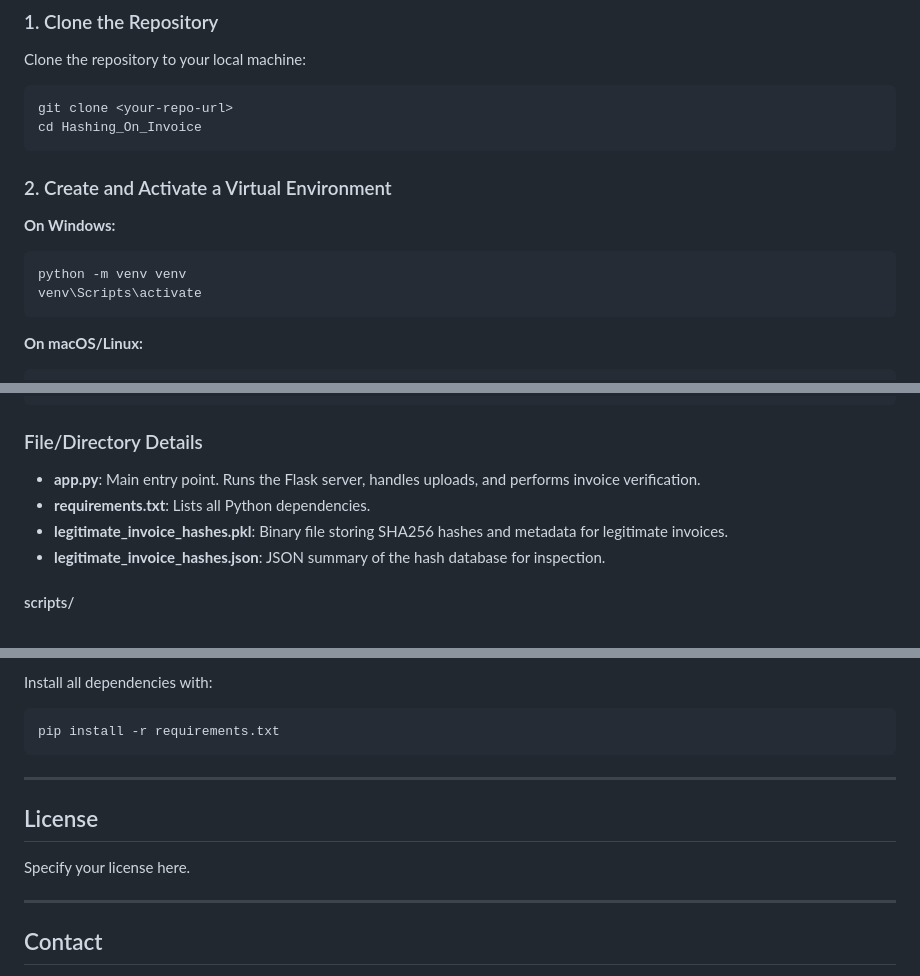
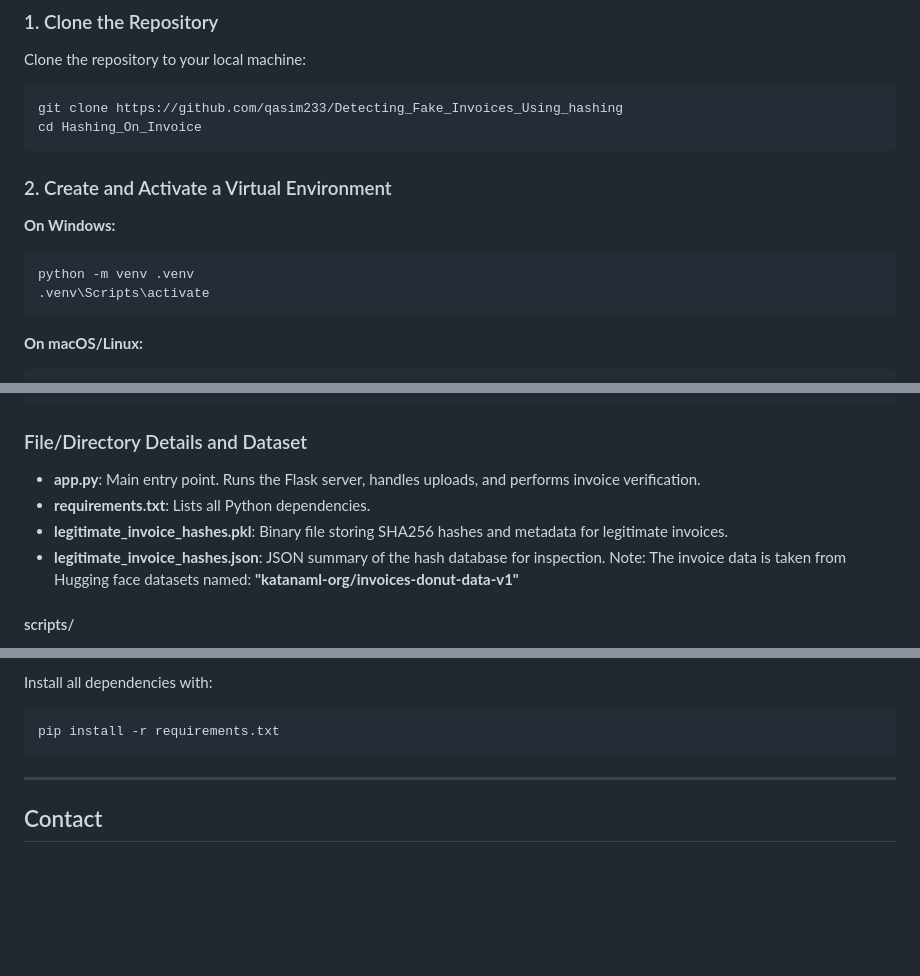
Before and after one commit to qasim233/Detecting_Fake_Invoices_Using_hashing, a Markdown page: README.md, 3 parts joined by grey strips. Rendered like a GitHub page; blank space fills up the shorter version.

````diff
--- a/README.md
+++ b/README.md
@@ -20,15 +20,15 @@ This project is a web-based tool for detecting fake invoices using SHA256 image
 ### 1. Clone the Repository
 Clone the repository to your local machine:
 ```bash
-git clone <your-repo-url>
+git clone https://github.com/qasim233/Detecting_Fake_Invoices_Using_hashing
 cd Hashing_On_Invoice
 ```
 
 ### 2. Create and Activate a Virtual Environment
 **On Windows:**
 ```bash
-python -m venv venv
-venv\Scripts\activate
+python -m venv .venv
+.venv\Scripts\activate
 ```
 **On macOS/Linux:**
 ```bash
@@ -75,11 +74,12 @@ Hashing_On_Invoice/
 └── .venv/                        # Python virtual environment (not uploaded to GitHub)
 ```
 
-### File/Directory Details
+### File/Directory Details and Dataset
 - **app.py**: Main entry point. Runs the Flask server, handles uploads, and performs invoice verification.
 - **requirements.txt**: Lists all Python dependencies.
 - **legitimate_invoice_hashes.pkl**: Binary file storing SHA256 hashes and metadata for legitimate invoices.
 - **legitimate_invoice_hashes.json**: JSON summary of the hash database for inspection.
+Note: The invoice data is taken from Hugging face datasets named: **"katanaml-org/invoices-donut-data-v1"**
 
 #### scripts/
 - **invoice_detector.py**: Build, save, load, and check invoice image hashes. Also builds the hash database from datasets.
@@ -174,12 +174,6 @@ Install all dependencies with:
 ```bash
 pip install -r requirements.txt
 ```
-
----
-
-## License
-Specify your license here.
-
 ---
 
 ## Contact
````
Also changed, not shown: other parts of README.md (+1 -2 lines).
